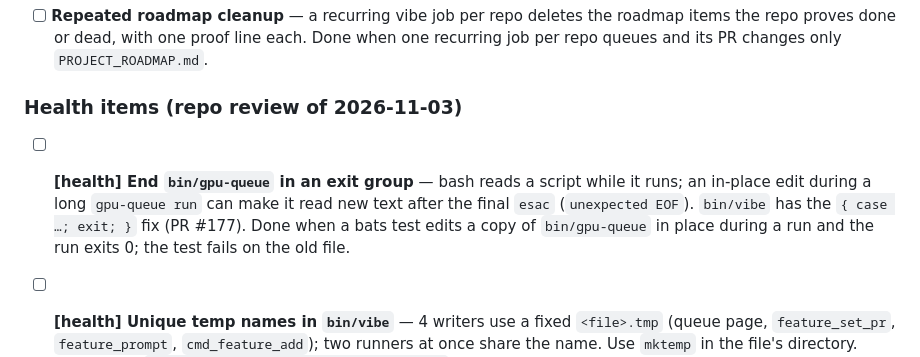
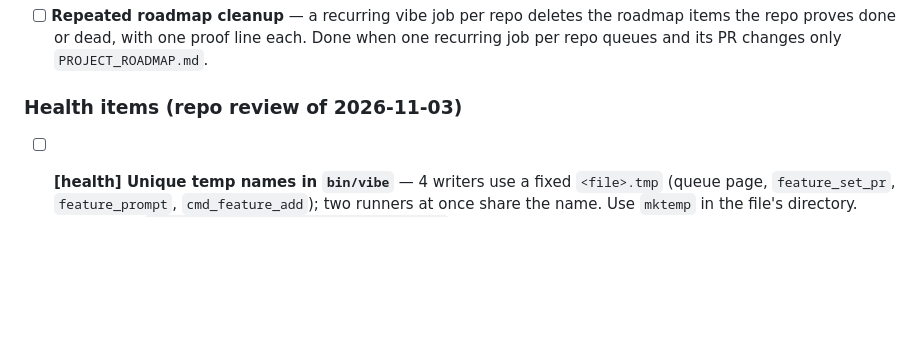
Before and after one commit to lukasmueller-dev/agentic-dev-toolkit, a Markdown page: PROJECT_ROADMAP.md, the part around the change. Drawn GitHub-style; blank space fills up the shorter version.

Commit message:
docs(roadmap): remove the gpu-queue exit group item
Done in 62b8714: bin/gpu-queue ends in an exit group, and a bats test edits it in place under a live run.

```diff
--- a/PROJECT_ROADMAP.md
+++ b/PROJECT_ROADMAP.md
@@ -36,12 +36,6 @@ staged straight from it. Order matters within a track; tracks are independent.
 
 ### Health items (repo review of 2026-11-03)
 
-- [ ] **[health] End `bin/gpu-queue` in an exit group** — bash reads a script
-      while it runs; an in-place edit during a long `gpu-queue run` can make it
-      read new text after the final `esac` (`unexpected EOF`). `bin/vibe` has
-      the `{ case …; exit; }` fix (PR #177).
-      Done when a bats test edits a copy of `bin/gpu-queue` in place during a
-      run and the run exits 0; the test fails on the old file.
 - [ ] **[health] Unique temp names in `bin/vibe`** — 4 writers use a fixed
       `<file>.tmp` (queue page, `feature_set_pr`, `feature_prompt`,
       `cmd_feature_add`); two runners at once share the name. Use `mktemp` in
```
